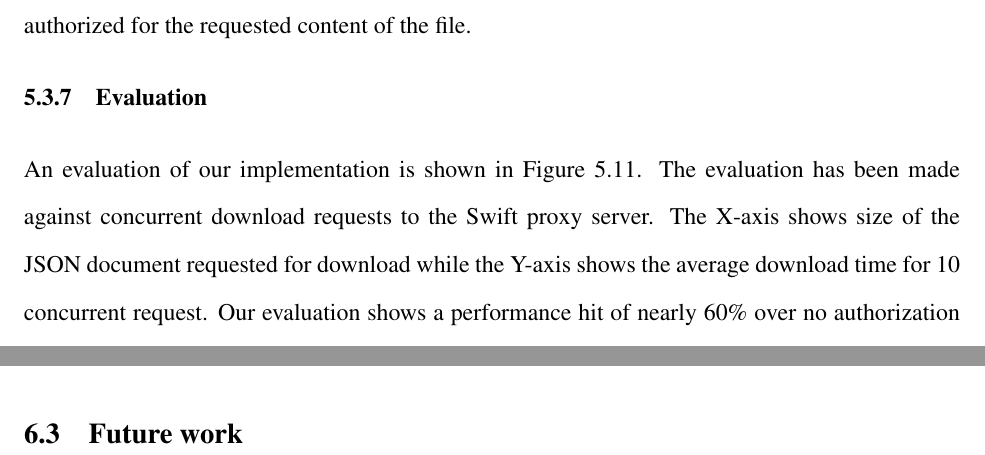
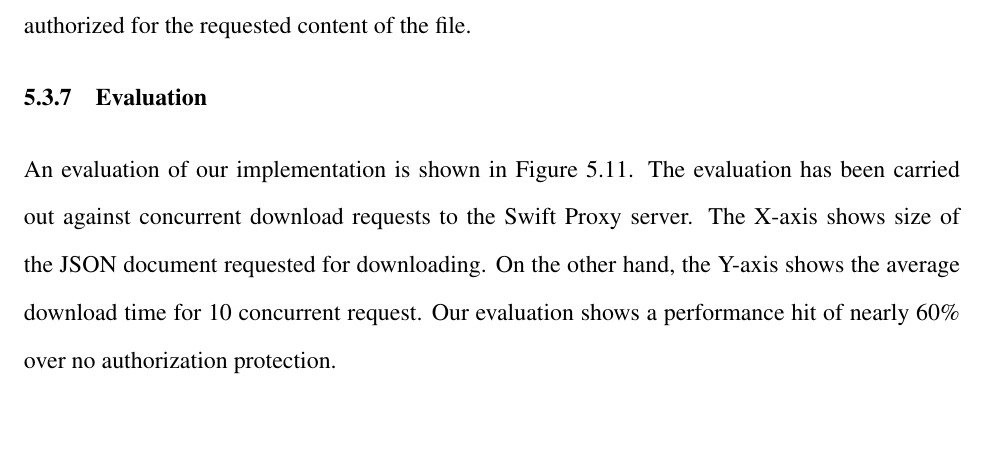
Before and after one commit to Prosunjit/MyDissertation, a LaTeX thesis (main.tex, which reads NSS16/implementation.tex, futurework.tex): two parts of pages 69 and 79 of 88 before the commit and part of page 69 of 88 after it, the two joined at a grey line, cut so that both start at the same text, the shorter picture padded with empty space. Compiled offline with pdfLaTeX.

Commit message:
final touch

```diff
--- a/NSS16/implementation.tex
+++ b/NSS16/implementation.tex
@@ -29,5 +29,5 @@ In Swift side, we store \textit{security-label} values assigned to JSON objects
 
 \input{NSS16/performance.tex}
 
-An evaluation of our implementation is shown in Figure \ref{fig:performance-a}. The evaluation has been made against concurrent download requests to the Swift proxy server. The X-axis shows size of the JSON document requested for download while the Y-axis shows the average download time for 10 concurrent request. Our evaluation shows a performance hit of nearly 60\% over no authorization protection.
+An evaluation of our implementation is shown in Figure \ref{fig:performance-a}. The evaluation has been carried out against concurrent download requests to the Swift Proxy server. The X-axis shows size of the JSON document requested for downloading. On the other hand, the Y-axis shows the average download time for 10 concurrent request. Our evaluation shows a performance hit of nearly 60\% over no authorization protection.
 %\textbf{Performance}
--- a/futurework.tex
+++ /dev/null
@@ -1 +0,0 @@
-\section{Future work}
```
